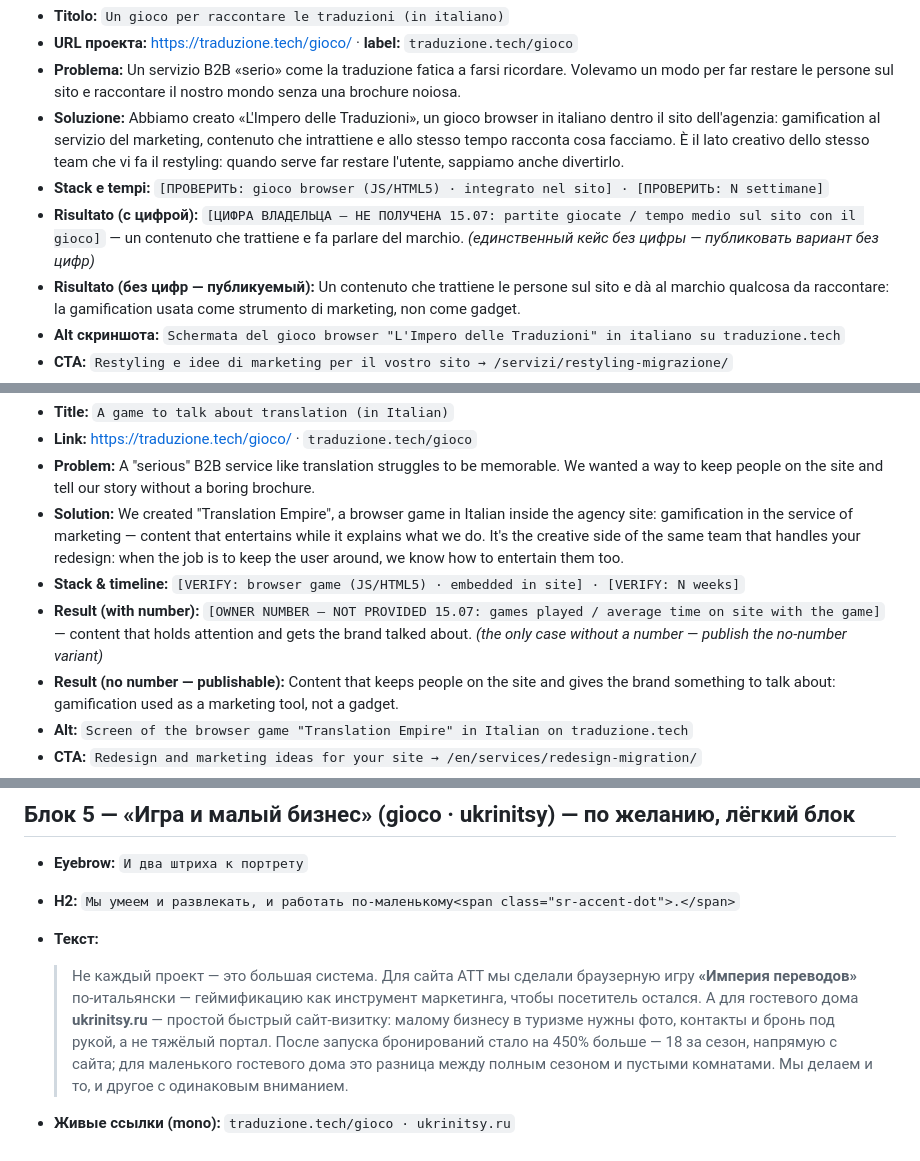
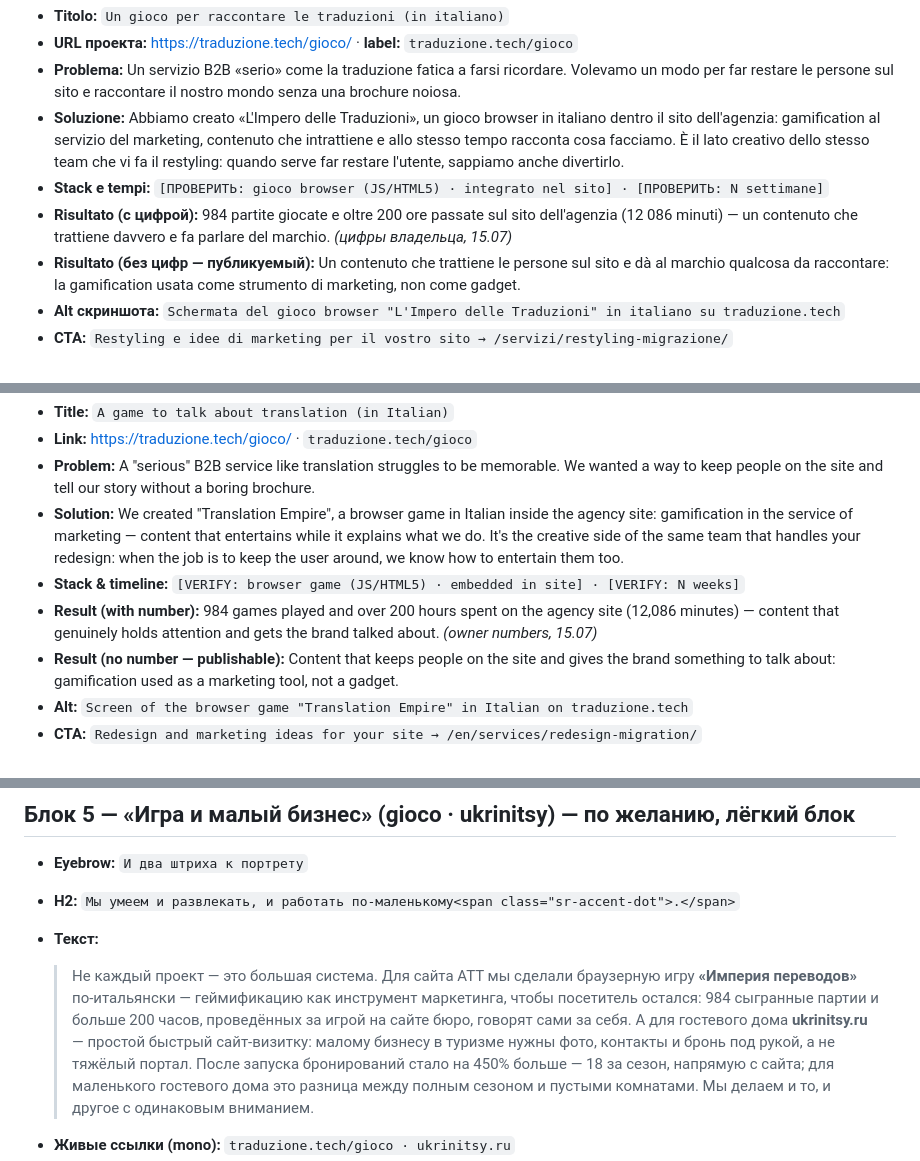
Before and after one commit to alefcom1/studio, a Markdown page: docs/copy-casi-studio.md, 3 parts joined by grey strips. Rendered like a GitHub page.

Commit message:
Case deck: fill in game metrics from owner (984 sessions, 200+ hours)
Co-Authored-By: Claude Fable 5 <noreply@anthropic.com>
Claude-Session: https://claude.ai/code/session_01C5N7JVMbuzP7Pqkip7qQtc

```diff
--- a/docs/copy-casi-studio.md
+++ b/docs/copy-casi-studio.md
@@ -275,8 +275,8 @@ gioco, — они проставлены в основных «варианта
   stesso tempo racconta cosa facciamo. È il lato creativo dello stesso team che vi fa il restyling:
   quando serve far restare l'utente, sappiamo anche divertirlo.
 - **Stack e tempi:** `[ПРОВЕРИТЬ: gioco browser (JS/HTML5) · integrato nel sito] · [ПРОВЕРИТЬ: N settimane]`
-- **Risultato (с цифрой):** `[ЦИФРА ВЛАДЕЛЬЦА — НЕ ПОЛУЧЕНА 15.07: partite giocate / tempo medio sul sito con il gioco]` —
-  un contenuto che trattiene e fa parlare del marchio. *(единственный кейс без цифры — публиковать вариант без цифр)*
+- **Risultato (с цифрой):** 984 partite giocate e oltre 200 ore passate sul sito dell'agenzia
+  (12 086 minuti) — un contenuto che trattiene davvero e fa parlare del marchio. *(цифры владельца, 15.07)*
 - **Risultato (без цифр — публикуемый):** Un contenuto che trattiene le persone sul sito e dà al marchio qualcosa
   da raccontare: la gamification usata come strumento di marketing, non come gadget.
 - **Alt скриншота:** `Schermata del gioco browser "L'Impero delle Traduzioni" in italiano su traduzione.tech`
@@ -570,8 +570,8 @@ Micro-caption: `11 group projects · filter by type of work`
   It's the creative side of the same team that handles your redesign: when the job is to keep the
   user around, we know how to entertain them too.
 - **Stack & timeline:** `[VERIFY: browser game (JS/HTML5) · embedded in site] · [VERIFY: N weeks]`
-- **Result (with number):** `[OWNER NUMBER — NOT PROVIDED 15.07: games played / average time on site with the game]` —
-  content that holds attention and gets the brand talked about. *(the only case without a number — publish the no-number variant)*
+- **Result (with number):** 984 games played and over 200 hours spent on the agency site
+  (12,086 minutes) — content that genuinely holds attention and gets the brand talked about. *(owner numbers, 15.07)*
 - **Result (no number — publishable):** Content that keeps people on the site and gives the brand something to talk
   about: gamification used as a marketing tool, not a gadget.
 - **Alt:** `Screen of the browser game "Translation Empire" in Italian on traduzione.tech`
@@ -808,7 +808,8 @@ Micro-caption: `11 group projects · filter by type of work`
 
   > Не каждый проект — это большая система. Для сайта ATT мы сделали браузерную игру
   > **«Империя переводов»** по-итальянски — геймификацию как инструмент маркетинга, чтобы
-  > посетитель остался. А для гостевого дома **ukrinitsy.ru** — простой быстрый сайт-визитку:
+  > посетитель остался: 984 сыгранные партии и больше 200 часов, проведённых за игрой
+  > на сайте бюро, говорят сами за себя. А для гостевого дома **ukrinitsy.ru** — простой быстрый сайт-визитку:
   > малому бизнесу в туризме нужны фото, контакты и бронь под рукой, а не тяжёлый портал.
   > После запуска бронирований стало на 450% больше — 18 за сезон, напрямую с сайта; для
   > маленького гостевого дома это разница между полным сезоном и пустыми комнатами.
```
Also changed, not shown: other parts of docs/copy-casi-studio.md (+1 -1 lines).
